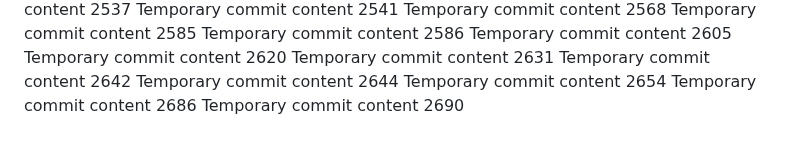
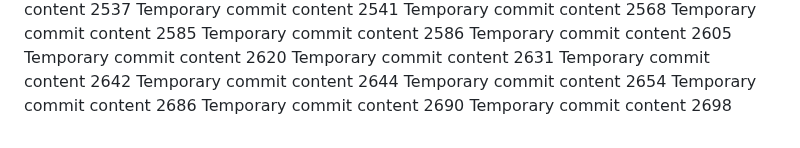
Before and after one commit to LagosStreet/globe, a Markdown page: ghjf/report.md, the part around the change. Drawn GitHub-style.

```diff
--- a/ghjf/report.md
+++ b/ghjf/report.md
@@ -214,3 +214,4 @@ Temporary commit content 2644
 Temporary commit content 2654
 Temporary commit content 2686
 Temporary commit content 2690
+Temporary commit content 2698
```
